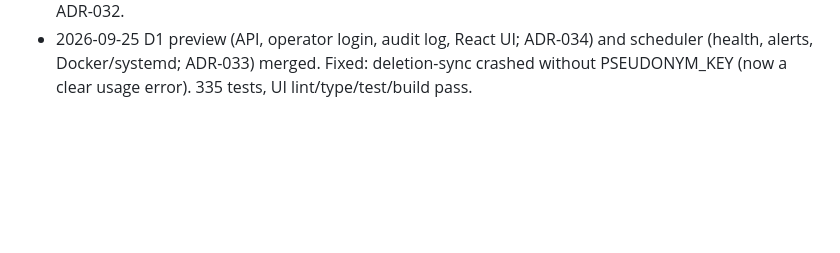
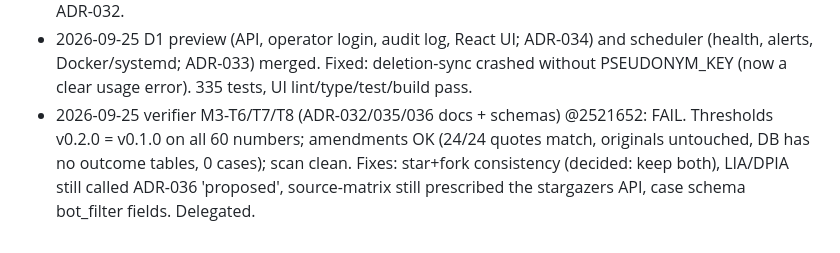
Before and after one commit to suchipizza/pigtail, a Markdown page: ops/RUNLOG.md, the part around the change. Rendered like a GitHub page; blank space fills up the shorter version.

Commit message:
docs(ops): log verifier result for ADR-035/036 docs [M3-T8]
Co-Authored-By: Claude Opus 5.5 <noreply@anthropic.com>

```diff
--- a/ops/RUNLOG.md
+++ b/ops/RUNLOG.md
@@ -20,3 +20,4 @@ One entry per session: date · session id · tasks · outcomes · cost · next.
 - 2026-09-25 M1-T18 detection re-plan (researcher): docs/research/detection-replan.md. Findings (pending verifier): the stargazers list API is closed for non-admin repos since 2026-06-30; the new stargazers/history endpoint gives daily net counts; GH Archive coverage about 2% on 2026-09-24; own /events polling is capped at about 3%; the OpenDigger mirror is near-complete but unlicensed. Resource use: the measurements ran on the owner's logged-in `gh` session (no project token yet): about 2,100 REST requests (about 1,000 wasted on 404s from a script bug), under 60 GraphQL points, 5 searches, all within limits; about 11 GB of OpenDigger files streamed; stargazer logins used only for counts and deleted. Future measurements must use the project GITHUB_TOKEN (H1) and a stated budget.
 - 2026-09-25 verifier detection-replan @fbfcc88: FAIL (citations and arithmetic only). Technical claims 1–6, 8, 9 verified live on a small budget (15 REST, 3 GraphQL points, 3 searches): stargazers API closed, star-history endpoint works (days not UTC-aligned, consistent with Pacific time), /events cap, GraphQL batching cost, Search caps, ToS §H. Fixes needed: ClickHouse/PingCAP citations, Tier 1 page range 1–33, OpenDigger 1.013× is agreement not coverage, per_page=6, OpenDigger latency ≈ 1–1.25 h. → ADR-032.
 - 2026-09-25 D1 preview (API, operator login, audit log, React UI; ADR-034) and scheduler (health, alerts, Docker/systemd; ADR-033) merged. Fixed: deletion-sync crashed without PSEUDONYM_KEY (now a clear usage error). 335 tests, UI lint/type/test/build pass.
+- 2026-09-25 verifier M3-T6/T7/T8 (ADR-032/035/036 docs + schemas) @2521652: FAIL. Thresholds v0.2.0 = v0.1.0 on all 60 numbers; amendments OK (24/24 quotes match, originals untouched, DB has no outcome tables, 0 cases); scan clean. Fixes: star+fork consistency (decided: keep both), LIA/DPIA still called ADR-036 'proposed', source-matrix still prescribed the stargazers API, case schema bot_filter fields. Delegated.
```
